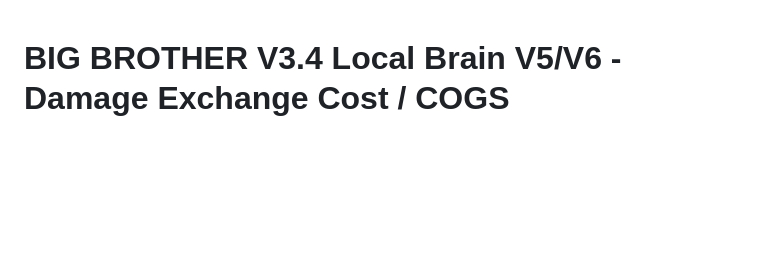
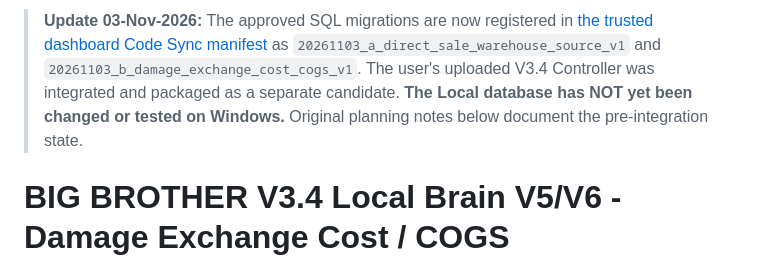
Before and after one commit to angsokhey11-cloud/big-brother-damaged-stock, a Markdown page: sql/20261103_local_damage_exchange_GATE_HANDOFF.md, the part around the change. Rendered like a GitHub page; blank space fills up the shorter version.

Commit message:
Record completed dashboard SQL manifest registration, Local application still pending

```diff
--- a/sql/20261103_local_damage_exchange_GATE_HANDOFF.md
+++ b/sql/20261103_local_damage_exchange_GATE_HANDOFF.md
@@ -1,3 +1,5 @@
+> **Update 03-Nov-2026:** The approved SQL migrations are now registered in [the trusted dashboard Code Sync manifest](https://github.com/angsokhey11-cloud/big-brother-dashboard/blob/main/local-db-migrations/manifest.json) as `20261103_a_direct_sale_warehouse_source_v1` and `20261103_b_damage_exchange_cost_cogs_v1`. The user's uploaded V3.4 Controller was integrated and packaged as a separate candidate. **The Local database has NOT yet been changed or tested on Windows.** Original planning notes below document the pre-integration state.
+
 # BIG BROTHER V3.4 Local Brain V5/V6 - Damage Exchange Cost / COGS
 
 **State:** PREPARED; NOT APPLIED TO LOCAL BRAIN; CONTROLLER REGISTRATION PENDING.
```
